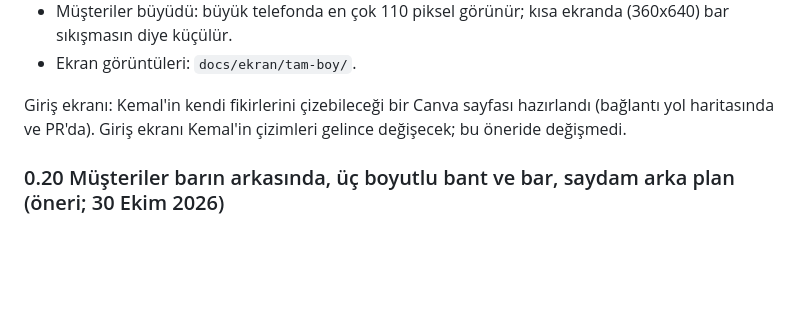
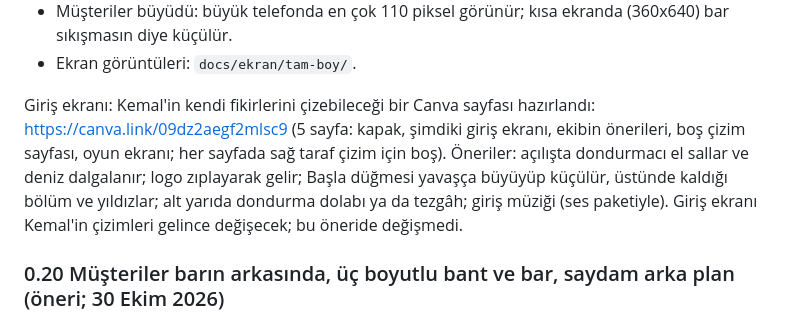
Before and after one commit to hkemal94/DK-Lite, a Markdown page: docs/tasarim-belgesi.md, the part around the change. GitHub-like rendering; blank space fills up the shorter version.

Commit message:
Giriş ekranı çalışma sayfasının bağlantısı
Co-Authored-By: Claude Opus 5.5 <noreply@anthropic.com>
Claude-Session: https://claude.ai/code/session_01W4YTfMmmgRhw7VQk1dL6u6

```diff
--- a/docs/tasarim-belgesi.md
+++ b/docs/tasarim-belgesi.md
@@ -44,7 +44,7 @@ Tam boy müşteriler:
 - Müşteriler büyüdü: büyük telefonda en çok 110 piksel görünür; kısa ekranda (360x640) bar sıkışmasın diye küçülür.
 - Ekran görüntüleri: `docs/ekran/tam-boy/`.
 
-Giriş ekranı: Kemal'in kendi fikirlerini çizebileceği bir Canva sayfası hazırlandı (bağlantı yol haritasında ve PR'da). Giriş ekranı Kemal'in çizimleri gelince değişecek; bu öneride değişmedi.
+Giriş ekranı: Kemal'in kendi fikirlerini çizebileceği bir Canva sayfası hazırlandı: https://canva.link/09dz2aegf2mlsc9 (5 sayfa: kapak, şimdiki giriş ekranı, ekibin önerileri, boş çizim sayfası, oyun ekranı; her sayfada sağ taraf çizim için boş). Öneriler: açılışta dondurmacı el sallar ve deniz dalgalanır; logo zıplayarak gelir; Başla düğmesi yavaşça büyüyüp küçülür, üstünde kaldığı bölüm ve yıldızlar; alt yarıda dondurma dolabı ya da tezgâh; giriş müziği (ses paketiyle). Giriş ekranı Kemal'in çizimleri gelince değişecek; bu öneride değişmedi.
 
 ### 0.20 Müşteriler barın arkasında, üç boyutlu bant ve bar, saydam arka plan (öneri; 30 Ekim 2026)
 
```
Also changed, not shown: docs/yol-haritasi.md (+1 -1 lines).
